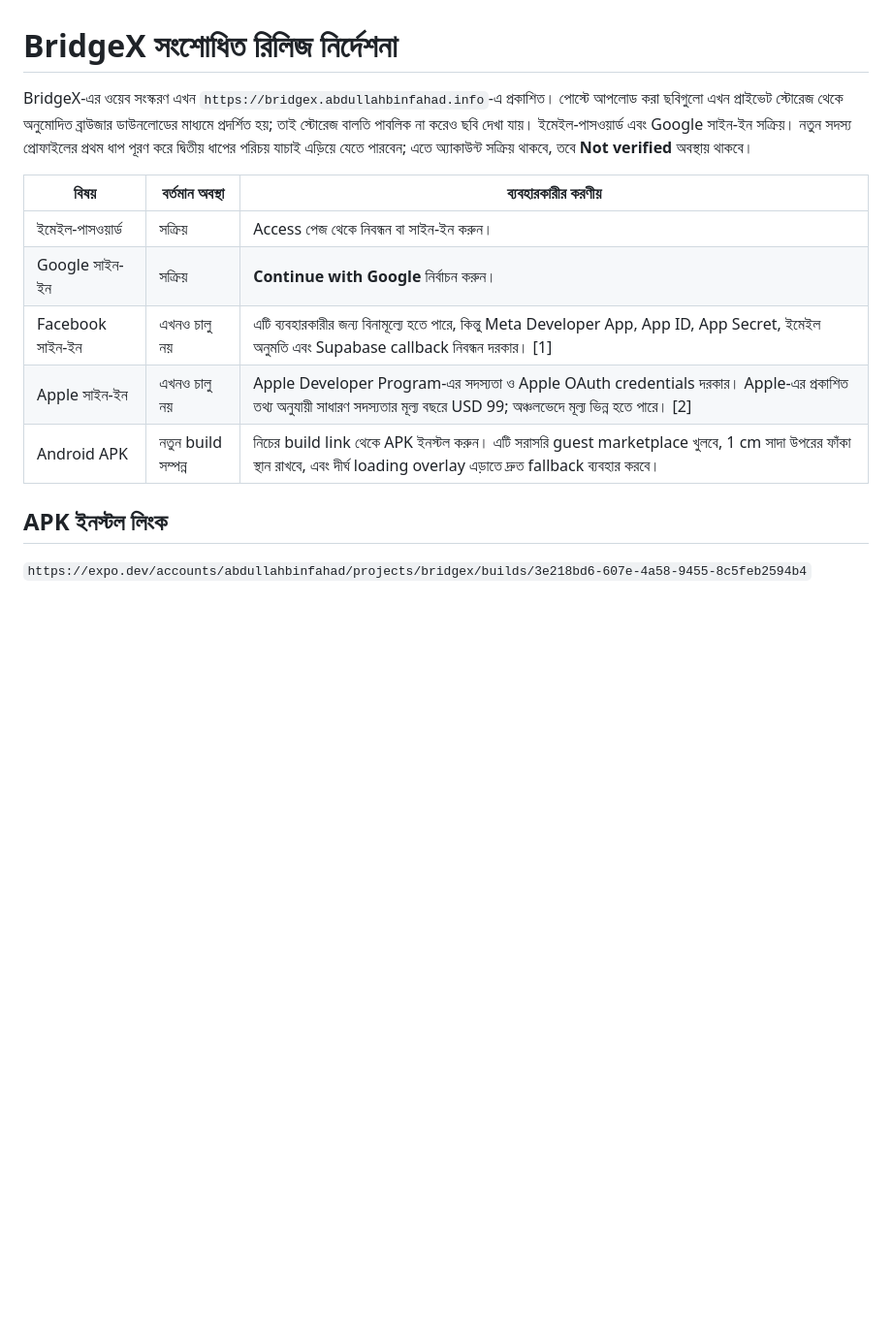
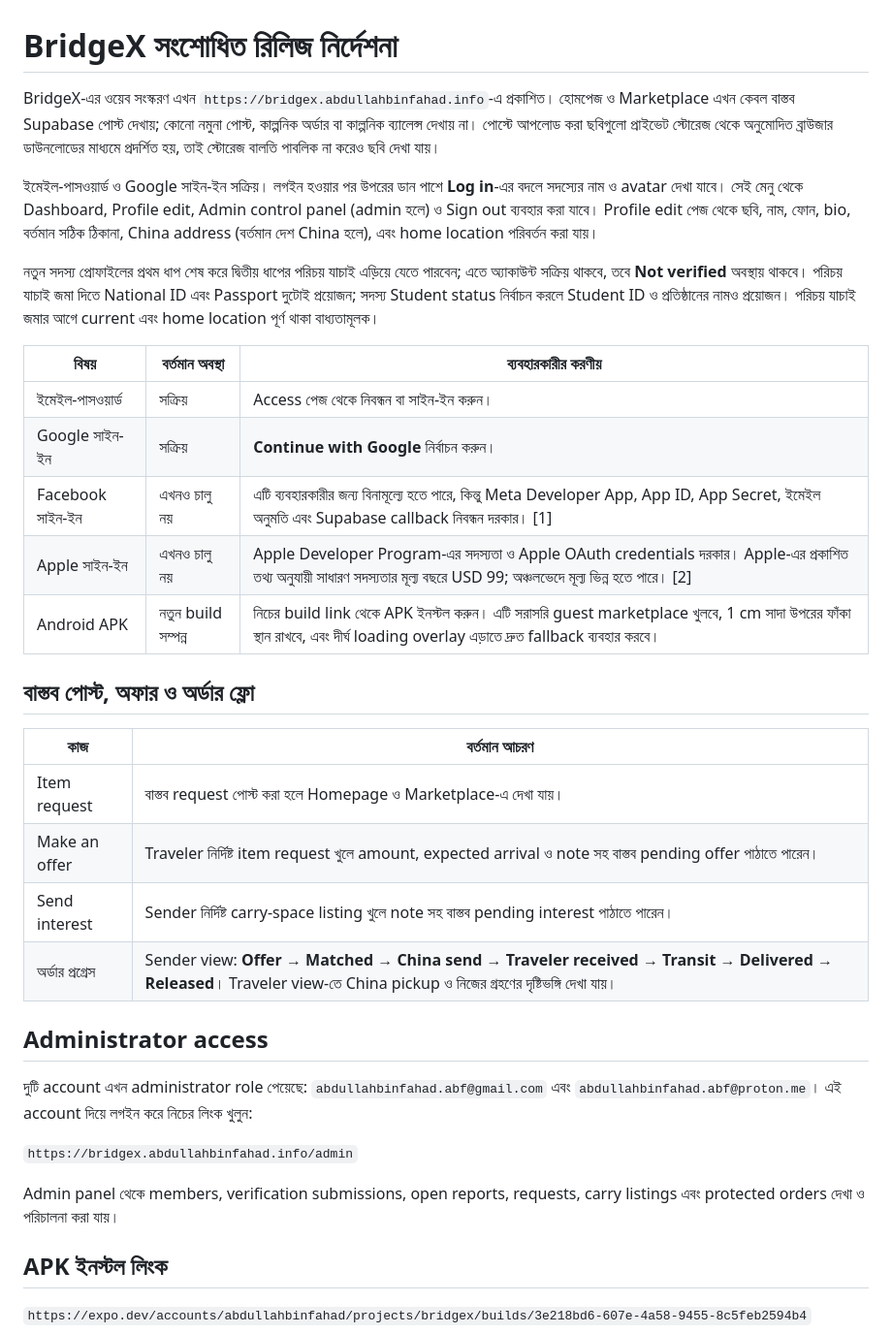
Before and after one commit to abdullahbinfahad/BridgeX, a Markdown page: RELEASE_UPDATE_BN.md, the part around the change. Shown at 97% size. Rendered like a GitHub page; blank space fills up the shorter version.

Commit message:
Document live workflow and admin access

```diff
--- a/RELEASE_UPDATE_BN.md
+++ b/RELEASE_UPDATE_BN.md
@@ -1,6 +1,10 @@
 # BridgeX সংশোধিত রিলিজ নির্দেশনা
 
-BridgeX-এর ওয়েব সংস্করণ এখন `https://bridgex.abdullahbinfahad.info`-এ প্রকাশিত। পোস্টে আপলোড করা ছবিগুলো এখন প্রাইভেট স্টোরেজ থেকে অনুমোদিত ব্রাউজার ডাউনলোডের মাধ্যমে প্রদর্শিত হয়; তাই স্টোরেজ বালতি পাবলিক না করেও ছবি দেখা যায়। ইমেইল-পাসওয়ার্ড এবং Google সাইন-ইন সক্রিয়। নতুন সদস্য প্রোফাইলের প্রথম ধাপ পূরণ করে দ্বিতীয় ধাপের পরিচয় যাচাই এড়িয়ে যেতে পারবেন; এতে অ্যাকাউন্ট সক্রিয় থাকবে, তবে **Not verified** অবস্থায় থাকবে।
+BridgeX-এর ওয়েব সংস্করণ এখন `https://bridgex.abdullahbinfahad.info`-এ প্রকাশিত। হোমপেজ ও Marketplace এখন কেবল বাস্তব Supabase পোস্ট দেখায়; কোনো নমুনা পোস্ট, কাল্পনিক অর্ডার বা কাল্পনিক ব্যালেন্স দেখায় না। পোস্টে আপলোড করা ছবিগুলো প্রাইভেট স্টোরেজ থেকে অনুমোদিত ব্রাউজার ডাউনলোডের মাধ্যমে প্রদর্শিত হয়, তাই স্টোরেজ বালতি পাবলিক না করেও ছবি দেখা যায়।
+
+ইমেইল-পাসওয়ার্ড ও Google সাইন-ইন সক্রিয়। লগইন হওয়ার পর উপরের ডান পাশে **Log in**-এর বদলে সদস্যের নাম ও avatar দেখা যাবে। সেই মেনু থেকে Dashboard, Profile edit, Admin control panel (admin হলে) ও Sign out ব্যবহার করা যাবে। Profile edit পেজ থেকে ছবি, নাম, ফোন, bio, বর্তমান সঠিক ঠিকানা, China address (বর্তমান দেশ China হলে), এবং home location পরিবর্তন করা যায়।
+
+নতুন সদস্য প্রোফাইলের প্রথম ধাপ শেষ করে দ্বিতীয় ধাপের পরিচয় যাচাই এড়িয়ে যেতে পারবেন; এতে অ্যাকাউন্ট সক্রিয় থাকবে, তবে **Not verified** অবস্থায় থাকবে। পরিচয় যাচাই জমা দিতে National ID এবং Passport দুটোই প্রয়োজন; সদস্য Student status নির্বাচন করলে Student ID ও প্রতিষ্ঠানের নামও প্রয়োজন। পরিচয় যাচাই জমার আগে current এবং home location পূর্ণ থাকা বাধ্যতামূলক।
 
 | বিষয় | বর্তমান অবস্থা | ব্যবহারকারীর করণীয় |
 |---|---|---|
@@ -9,6 +13,23 @@ BridgeX-এর ওয়েব সংস্করণ এখন `https://bridgex.abd
 | Facebook সাইন-ইন | এখনও চালু নয় | এটি ব্যবহারকারীর জন্য বিনামূল্যে হতে পারে, কিন্তু Meta Developer App, App ID, App Secret, ইমেইল অনুমতি এবং Supabase callback নিবন্ধন দরকার। [1] |
 | Apple সাইন-ইন | এখনও চালু নয় | Apple Developer Program-এর সদস্যতা ও Apple OAuth credentials দরকার। Apple-এর প্রকাশিত তথ্য অনুযায়ী সাধারণ সদস্যতার মূল্য বছরে USD 99; অঞ্চলভেদে মূল্য ভিন্ন হতে পারে। [2] |
 | Android APK | নতুন build সম্পন্ন | নিচের build link থেকে APK ইনস্টল করুন। এটি সরাসরি guest marketplace খুলবে, 1 cm সাদা উপরের ফাঁকা স্থান রাখবে, এবং দীর্ঘ loading overlay এড়াতে দ্রুত fallback ব্যবহার করবে। |
+
+## বাস্তব পোস্ট, অফার ও অর্ডার ফ্লো
+
+| কাজ | বর্তমান আচরণ |
+|---|---|
+| Item request | বাস্তব request পোস্ট করা হলে Homepage ও Marketplace-এ দেখা যায়। |
+| Make an offer | Traveler নির্দিষ্ট item request খুলে amount, expected arrival ও note সহ বাস্তব pending offer পাঠাতে পারেন। |
+| Send interest | Sender নির্দিষ্ট carry-space listing খুলে note সহ বাস্তব pending interest পাঠাতে পারেন। |
+| অর্ডার প্রগ্রেস | Sender view: **Offer → Matched → China send → Traveler received → Transit → Delivered → Released**। Traveler view-তে China pickup ও নিজের গ্রহণের দৃষ্টিভঙ্গি দেখা যায়। |
+
+## Administrator access
+
+দুটি account এখন administrator role পেয়েছে: `abdullahbinfahad.abf@gmail.com` এবং `abdullahbinfahad.abf@proton.me`। এই account দিয়ে লগইন করে নিচের লিংক খুলুন:
+
+`https://bridgex.abdullahbinfahad.info/admin`
+
+Admin panel থেকে members, verification submissions, open reports, requests, carry listings এবং protected orders দেখা ও পরিচালনা করা যায়।
 
 ## APK ইনস্টল লিংক
 
```
